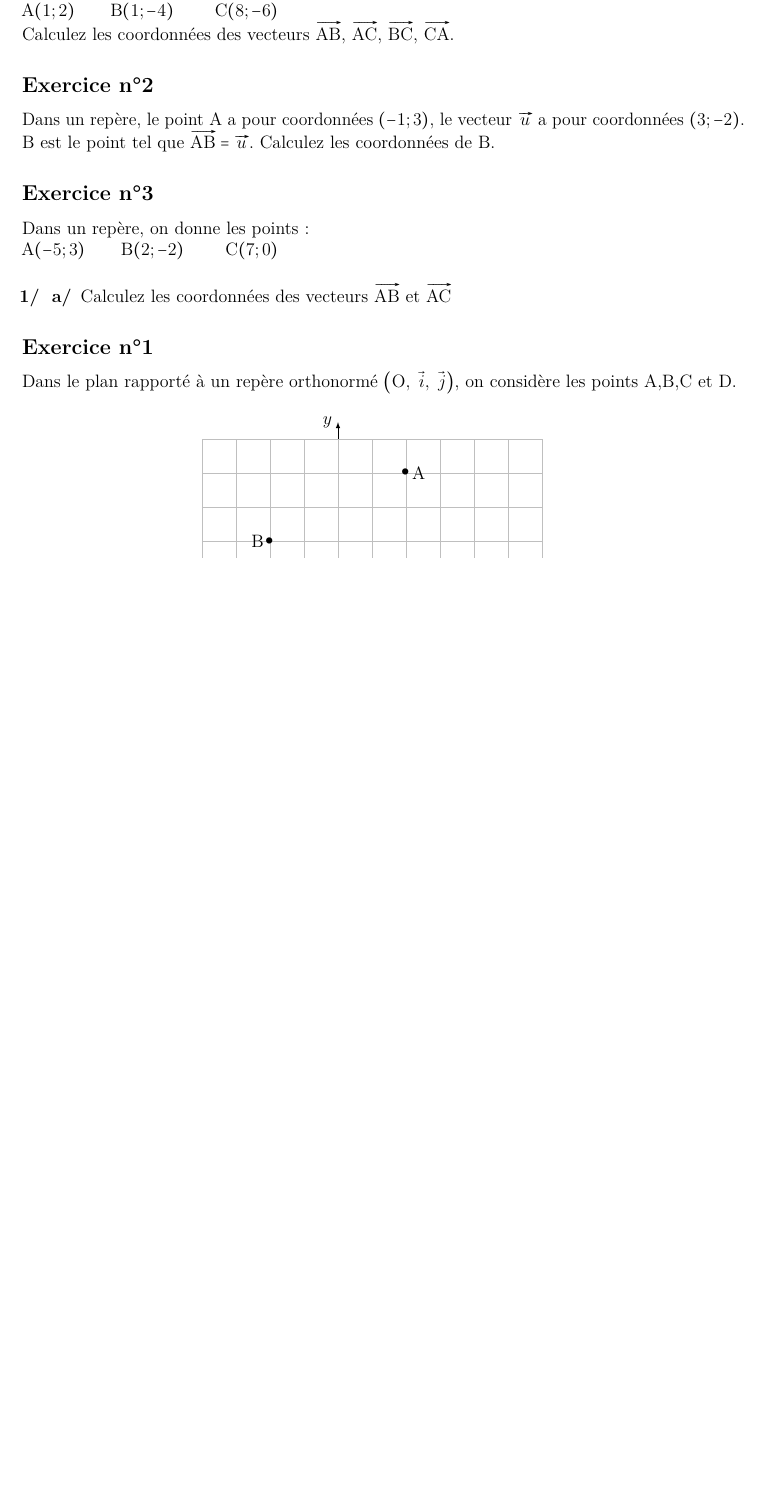
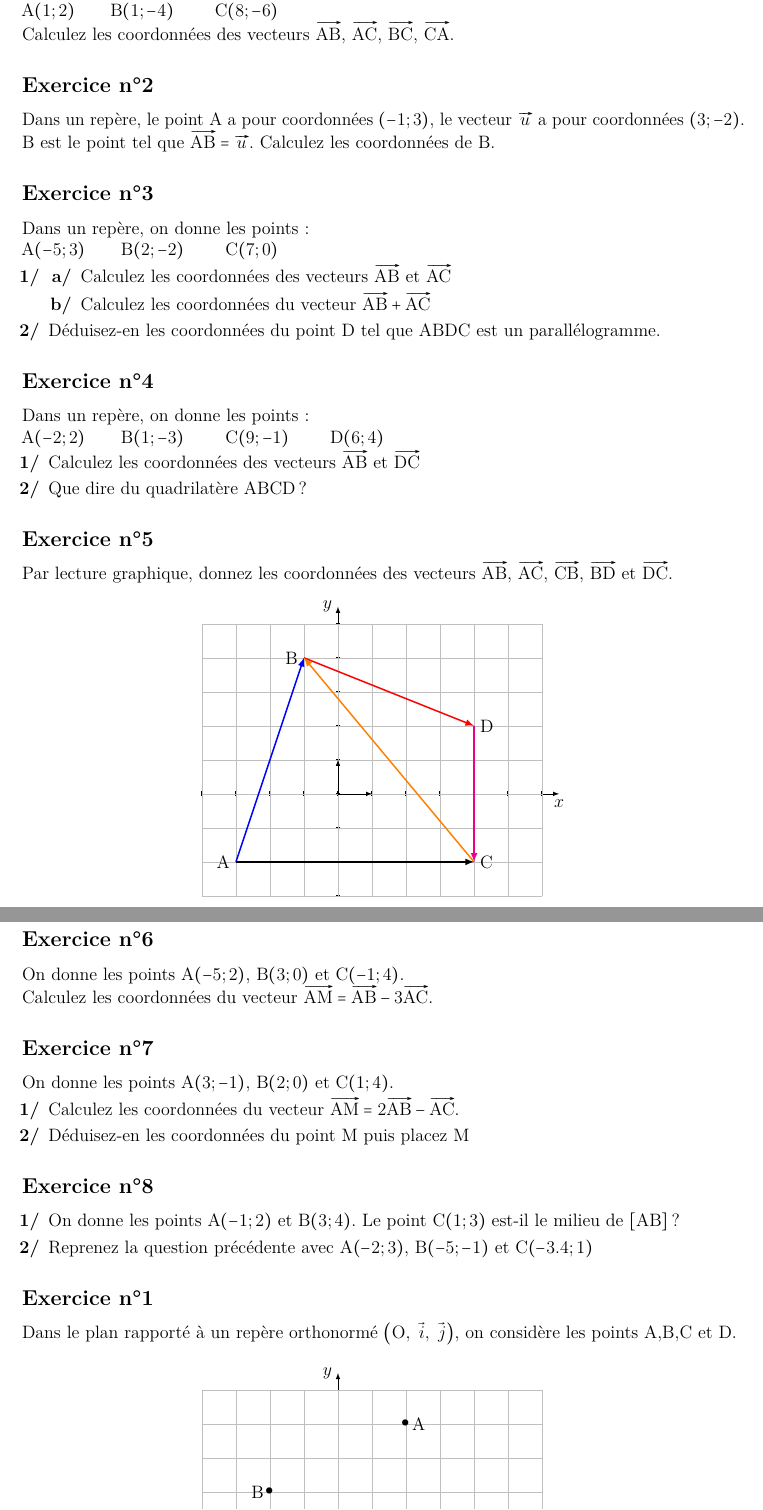
Before and after one commit to Manu1460/Exercices-vecteurs-rep-rages, a LaTeX document (main.tex): part of page 1 of 2 before the commit and two parts of pages 1 and 2 of 3 after it, the two joined at a grey line, cut so that both start at the same text, the shorter picture padded with empty space. Compiled offline with pdfLaTeX.

Commit message:
Updates from Overleaf

```diff
--- a/main.tex
+++ b/main.tex
@@ -46,16 +46,70 @@ Calculez les coordonnées de $B$.
 
 Dans un repère, on donne les points:
 
-$A(-5;3)$\qquad $B(2;-2)$ \qquad $C(7;0)$\\
+$A(-5;3)$\qquad $B(2;-2)$ \qquad $C(7;0)$
 
 \begin{enumerate}
     \item
     \begin{enumerate}
         \item Calculez les coordonnées des vecteurs $\vv{AB}$ et $\vv{AC}$
-
+        \item Calculez les coordonnées du vecteur $\vv{AB}+\vv{AC}$
     \end{enumerate}
+    \item Déduisez-en les coordonnées du point $D$ tel que $ABDC$ est un parallélogramme.
 \end{enumerate}
 
+\subsection*{Exercice n°4}
+
+Dans un repère, on donne les points:
+
+$A(-2;2)$\qquad $B(1;-3)$ \qquad $C(9;-1)$ \qquad $D(6;4)$
+\begin{enumerate}
+    \item Calculez les coordonnées des vecteurs $\vv{AB}$ et $\vv{DC}$
+    \item Que dire du quadrilatère $ABCD$ ?
+\end{enumerate}
+
+\subsection*{Exercice n°5}
+
+Par lecture graphique, donnez les coordonnées des vecteurs $\vv{AB}$, $\vv{AC}$, $\vv{CB}$, $\vv{BD}$ et $\vv{DC}$.
+\begin{center}
+\begin{tikzpicture}[scale=0.8]
+    \tkzInit[xmin=-4, xmax=6, ymin=-3,ymax=5]
+    \tkzDrawXY
+    \draw[lightgray,very thin] (-4,-3) grid (6,5);
+    \draw [->,>=latex] (0,0) -- (1,0);
+    \draw [->,>=latex] (0,0) -- (0,1) ;
+    \draw (-3,-2) node [left] {$A$};
+    \draw (-1,4) node [left] {$B$};
+    \draw (4,2) node [right] {$D$};
+    \draw (4,-2) node [right] {$C$};
+    \draw [->,line width=1pt,>=latex, blue] (-3,-2) -- (-1,4);
+    \draw [->,line width=1pt,>=latex,red] (-1,4) -- (4,2);
+    \draw [->,line width=1pt,>=latex,magenta] (4,2) -- (4,-2);
+    \draw [->,line width=1pt,>=latex,orange] (4,-2) -- (-1,4);
+    \draw [->,line width=1pt,>=latex] (-3,-2) -- (4,-2);
+\end{tikzpicture}
+\end{center}
+
+\subsection*{Exercice n°6}
+
+On donne les points $A(-5;2)$, $B(3;0)$ et $C(-1;4)$.\\
+Calculez les coordonnées du vecteur $\vv{AM}=\vv{AB}-3\vv{AC}$.
+
+\subsection*{Exercice n°7}
+
+On donne les points $A(3;-1)$, $B(2;0)$ et $C(1;4)$.
+
+\begin{enumerate}
+    \item Calculez les coordonnées du vecteur $\vv{AM}=2\vv{AB}-\vv{AC}$.
+    \item Déduisez-en les coordonnées du point $M$ puis placez $M$
+\end{enumerate}
+
+\subsection*{Exercice n°8}
+
+\begin{enumerate}
+    \item On donne les points $A(-1;2)$ et $B(3;4)$.
+Le point $C(1;3)$ est-il le milieu de $[AB]$ ?
+\item Reprenez la question précédente avec $A(-2;3)$, $B(-5;-1)$ et $C(-3.4;1)$
+\end{enumerate}
 
 
 
```
